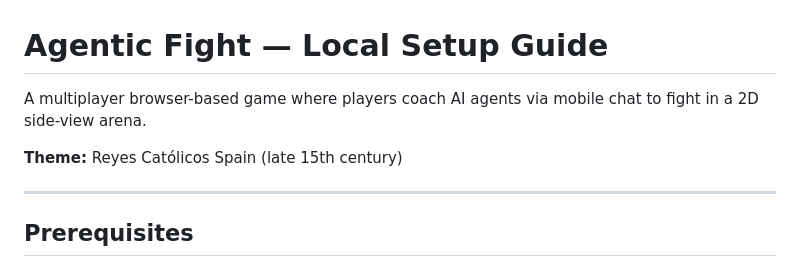
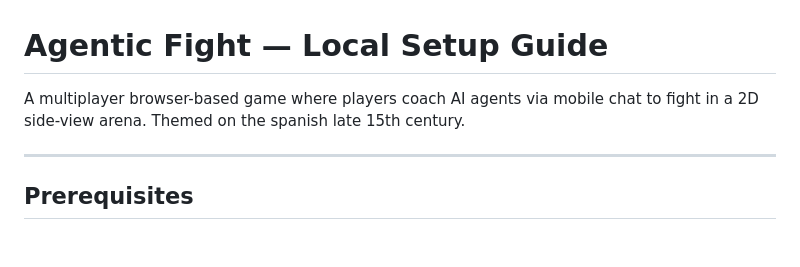
Before and after one commit to Arzuparreta/agentic-fight, a Markdown page: README.md, the part around the change. Rendered like a GitHub page; blank space fills up the shorter version.

```diff
--- a/README.md
+++ b/README.md
@@ -1,8 +1,6 @@
 # Agentic Fight — Local Setup Guide
 
-A multiplayer browser-based game where players coach AI agents via mobile chat to fight in a 2D side-view arena.
-
-**Theme:** Reyes Católicos Spain (late 15th century)
+A multiplayer browser-based game where players coach AI agents via mobile chat to fight in a 2D side-view arena. Themed on the spanish late 15th century.
 
 ---
 
```
